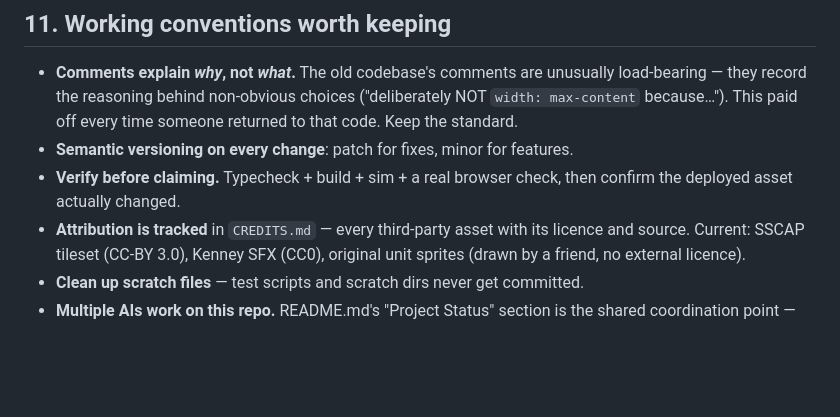
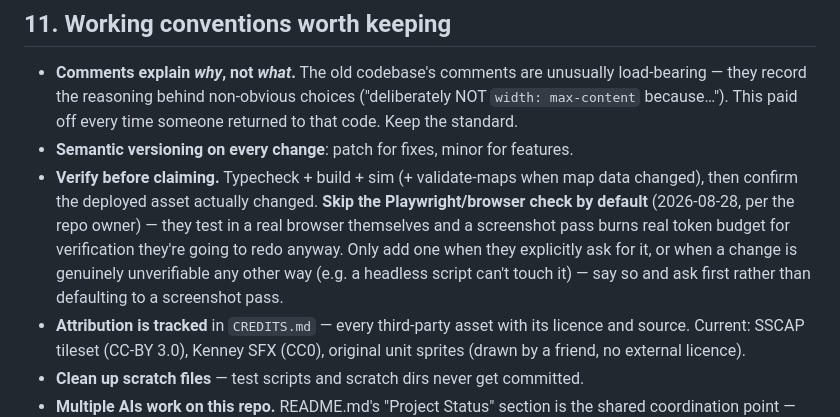
Before and after one commit to psporr/projectselvaria, a Markdown page: HANDOFF.md, the part around the change. GitHub-like rendering; blank space fills up the shorter version.

Commit message:
Note: skip Playwright verification by default, per the repo owner
They test in a real browser themselves now; a screenshot pass burns
token budget re-verifying something they're about to redo anyway.
Still fine when explicitly asked for, or when nothing else can verify
a change.

Co-Authored-By: Claude Sonnet 5 <noreply@anthropic.com>
Claude-Session: https://claude.ai/code/session_017gSNuN5yXq6jCFpsBWZeXb

```diff
--- a/HANDOFF.md
+++ b/HANDOFF.md
@@ -732,8 +732,14 @@ the eventual wrap is uneventful:
   choices ("deliberately NOT `width: max-content` because…"). This paid off
   every time someone returned to that code. Keep the standard.
 - **Semantic versioning on every change**: patch for fixes, minor for features.
-- **Verify before claiming.** Typecheck + build + sim + a real browser check,
-  then confirm the deployed asset actually changed.
+- **Verify before claiming.** Typecheck + build + sim (+ validate-maps when
+  map data changed), then confirm the deployed asset actually changed.
+  **Skip the Playwright/browser check by default** (2026-08-28, per the
+  repo owner) — they test in a real browser themselves and a screenshot
+  pass burns real token budget for verification they're going to redo
+  anyway. Only add one when they explicitly ask for it, or when a change is
+  genuinely unverifiable any other way (e.g. a headless script can't touch
+  it) — say so and ask first rather than defaulting to a screenshot pass.
 - **Attribution is tracked** in `CREDITS.md` — every third-party asset with its
   licence and source. Current: SSCAP tileset (CC-BY 3.0), Kenney SFX (CC0),
   original unit sprites (drawn by a friend, no external licence).
```
